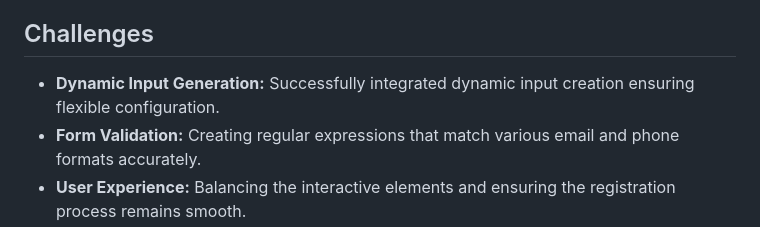
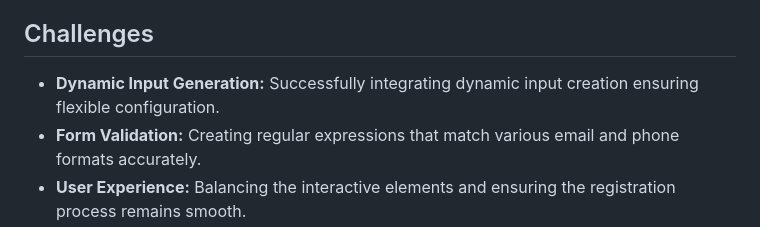
Before and after one commit to samuel-santos91/user-registration-page, a Markdown page: README.md, the part around the change. Drawn GitHub-style.

Commit message:
fixes typo on readme

```diff
--- a/README.md
+++ b/README.md
@@ -52,6 +52,6 @@ cd user-registration-page
 * The form field generation and validation were implemented dynamically, enabling easy addition or removal of fields and validation rules.
 
 ## Challenges
-* **Dynamic Input Generation:** Successfully integrated dynamic input creation ensuring flexible configuration.
+* **Dynamic Input Generation:** Successfully integrating dynamic input creation ensuring flexible configuration.
 * **Form Validation:** Creating regular expressions that match various email and phone formats accurately.
 * **User Experience:** Balancing the interactive elements and ensuring the registration process remains smooth.
```
